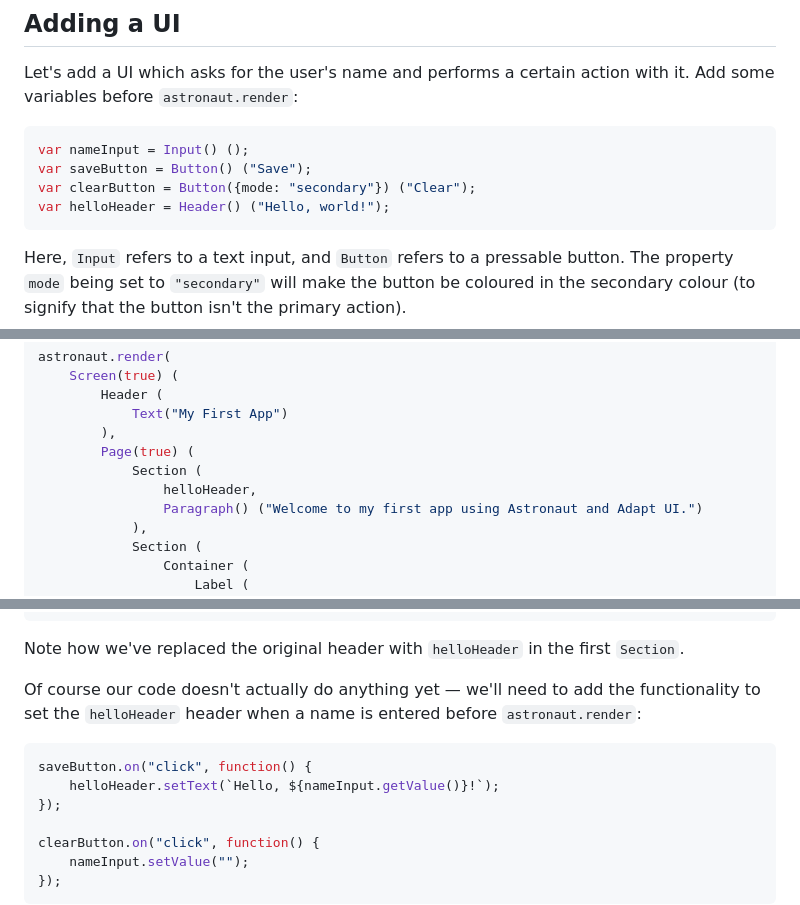
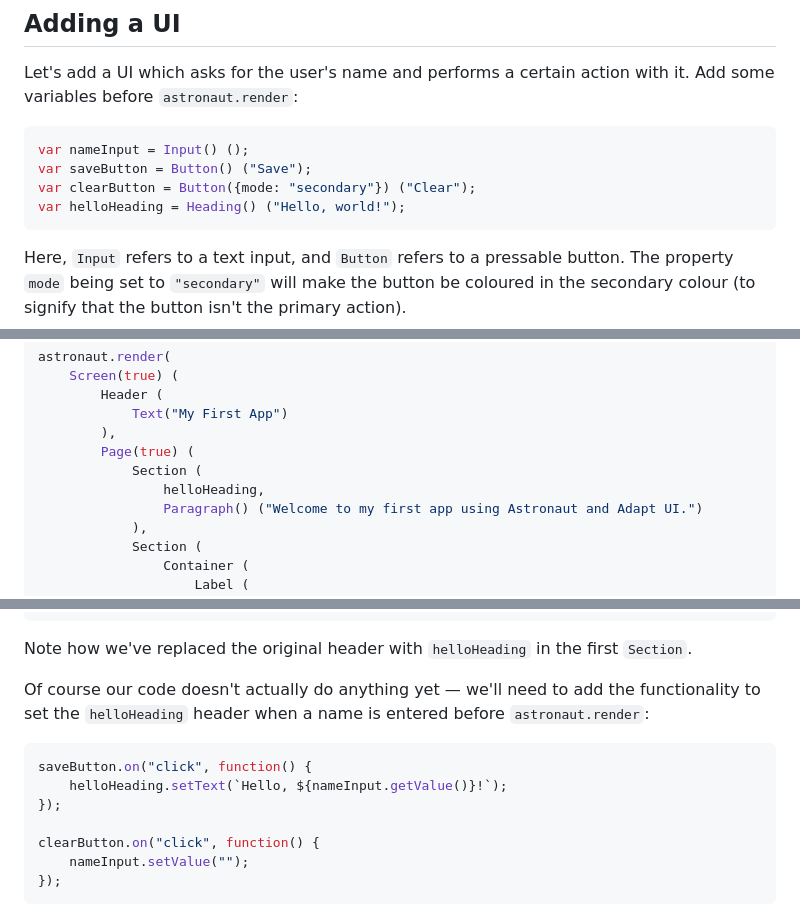
Before and after one commit to LiveGTech/Adapt-UI, a Markdown page: docs/en/astronaut-getting-started.md, 3 parts joined by grey strips. Rendered like a GitHub page.

Commit message:
Make small tweak to getting started guides in docs

````diff
--- a/docs/en/astronaut-getting-started.md
+++ b/docs/en/astronaut-getting-started.md
@@ -85,7 +85,7 @@ Let's add a UI which asks for the user's name and performs a certain action with
 var nameInput = Input() ();
 var saveButton = Button() ("Save");
 var clearButton = Button({mode: "secondary"}) ("Clear");
-var helloHeader = Header() ("Hello, world!");
+var helloHeading = Heading() ("Hello, world!");
 ```
 
 Here, `Input` refers to a text input, and `Button` refers to a pressable button. The property `mode` being set to `"secondary"` will make the button be coloured in the secondary colour (to signify that the button isn't the primary action).
@@ -102,7 +102,7 @@ astronaut.render(
         ),
         Page(true) (
             Section (
-                helloHeader,
+                helloHeading,
                 Paragraph() ("Welcome to my first app using Astronaut and Adapt UI.")
             ),
             Section (
@@ -123,13 +123,13 @@ astronaut.render(
 );
 ```
 
-Note how we've replaced the original header with `helloHeader` in the first `Section`.
+Note how we've replaced the original header with `helloHeading` in the first `Section`.
 
-Of course our code doesn't actually do anything yet — we'll need to add the functionality to set the `helloHeader` header when a name is entered before `astronaut.render`:
+Of course our code doesn't actually do anything yet — we'll need to add the functionality to set the `helloHeading` header when a name is entered before `astronaut.render`:
 
 ```javascript
 saveButton.on("click", function() {
-    helloHeader.setText(`Hello, ${nameInput.getValue()}!`);
+    helloHeading.setText(`Hello, ${nameInput.getValue()}!`);
 });
 
 clearButton.on("click", function() {
````
Also changed, not shown: other parts of docs/en/astronaut-getting-started.md (+4 -4 lines), docs/en/getting-started.md (+1 -1 lines).
